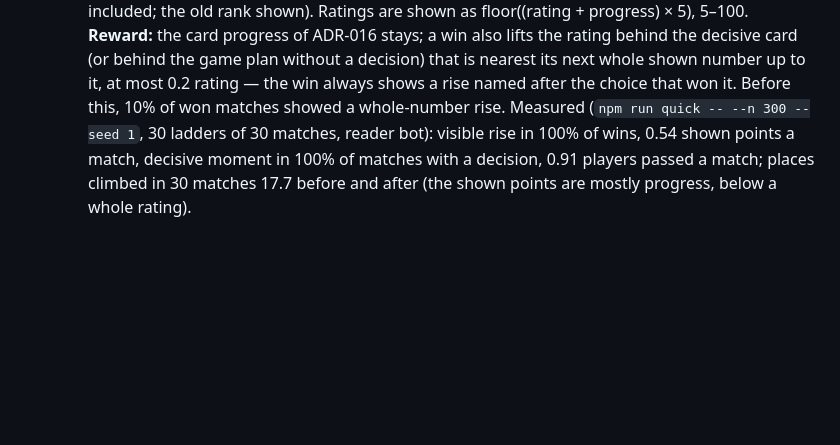
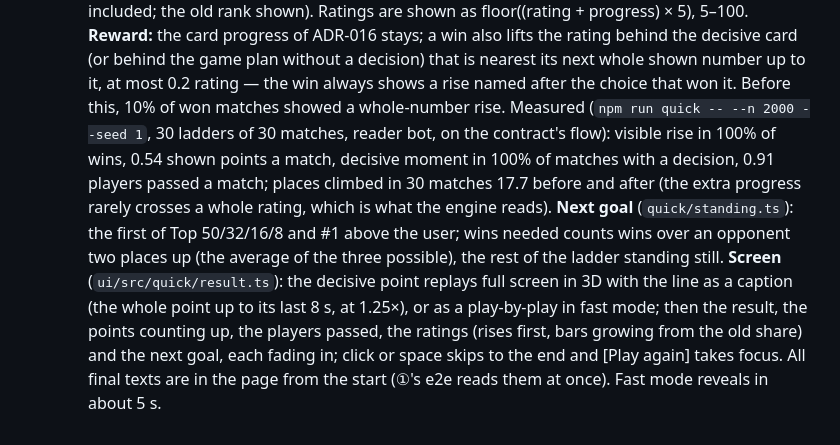
Before and after one commit to c10dev/tennis-web, a Markdown page: docs/decisions.md, the part around the change. Drawn GitHub-style; blank space fills up the shorter version.

Commit message:
ADR-017 result numbers at n 2000 and the result screen's design; tech debt TD-031, TD-032 (result)

```diff
--- a/docs/decisions.md
+++ b/docs/decisions.md
@@ -445,6 +445,13 @@ Format: one entry per decision, newest at the bottom.
     **Reward:** the card progress of ADR-016 stays; a win also lifts the rating behind the decisive card (or behind
     the game plan without a decision) that is nearest its next whole shown number up to it, at most 0.2 rating — the
     win always shows a rise named after the choice that won it. Before this, 10% of won matches showed a whole-number
-    rise. Measured (`npm run quick -- --n 300 --seed 1`, 30 ladders of 30 matches, reader bot): visible rise in 100% of
-    wins, 0.54 shown points a match, decisive moment in 100% of matches with a decision, 0.91 players passed a match;
-    places climbed in 30 matches 17.7 before and after (the shown points are mostly progress, below a whole rating).
+    rise. Measured (`npm run quick -- --n 2000 --seed 1`, 30 ladders of 30 matches, reader bot, on the contract's
+    flow): visible rise in 100% of wins, 0.54 shown points a match, decisive moment in 100% of matches with a decision,
+    0.91 players passed a match; places climbed in 30 matches 17.7 before and after (the extra progress rarely crosses
+    a whole rating, which is what the engine reads). **Next goal** (`quick/standing.ts`): the first of Top 50/32/16/8
+    and #1 above the user; wins needed counts wins over an opponent two places up (the average of the three possible),
+    the rest of the ladder standing still. **Screen** (`ui/src/quick/result.ts`): the decisive point replays full
+    screen in 3D with the line as a caption (the whole point up to its last 8 s, at 1.25×), or as a play-by-play in
+    fast mode; then the result, the points counting up, the players passed, the ratings (rises first, bars growing
+    from the old share) and the next goal, each fading in; click or space skips to the end and [Play again] takes
+    focus. All final texts are in the page from the start (①'s e2e reads them at once). Fast mode reveals in about 5 s.
```
Also changed, not shown: docs/tech-debt.md (+2 -0 lines).
